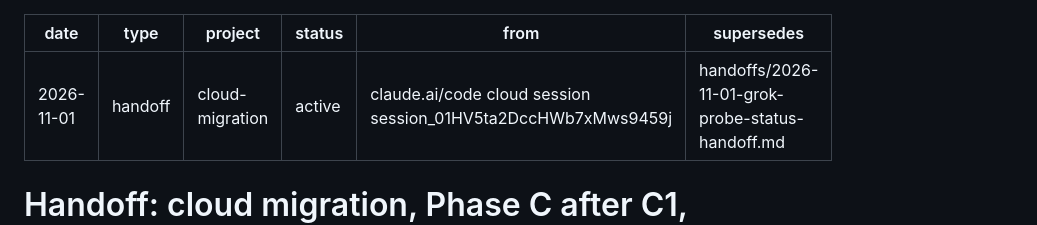
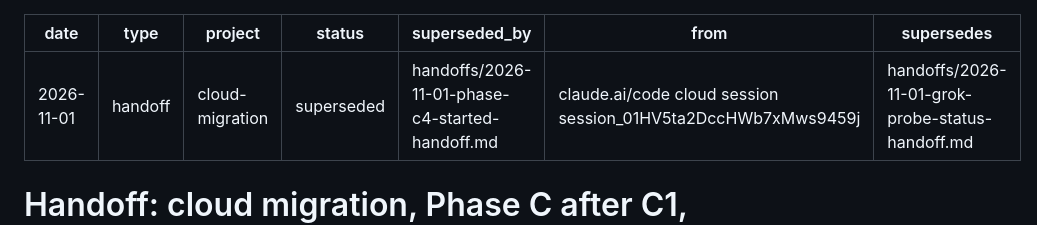
Before and after one commit to abcnuts/claude-code-workspace, a Markdown page: handoffs/2026-11-01-phase-c-status-handoff.md, the part around the change. Rendered like a GitHub page.

Commit message:
Make the C4 handoff sort as newest; mark old one superseded
Co-Authored-By: Claude Opus 5.5 <noreply@anthropic.com>
Claude-Session: https://claude.ai/code/session_01HV5ta3v9gnfgBbySigCjyb

```diff
--- a/handoffs/2026-11-01-phase-c-status-handoff.md
+++ b/handoffs/2026-11-01-phase-c-status-handoff.md
@@ -2,7 +2,8 @@
 date: 2026-11-01
 type: handoff
 project: cloud-migration
-status: active
+status: superseded
+superseded_by: handoffs/2026-11-01-phase-c4-started-handoff.md
 from: claude.ai/code cloud session session_01HV5ta2DccHWb7xMws9459j
 supersedes: handoffs/2026-11-01-grok-probe-status-handoff.md
 ---
```
Also changed, not shown: handoffs/2026-11-01-phase-c4-started-handoff.md (renamed from handoffs/2026-11-01-phase-c-c4-started-handoff.md).
